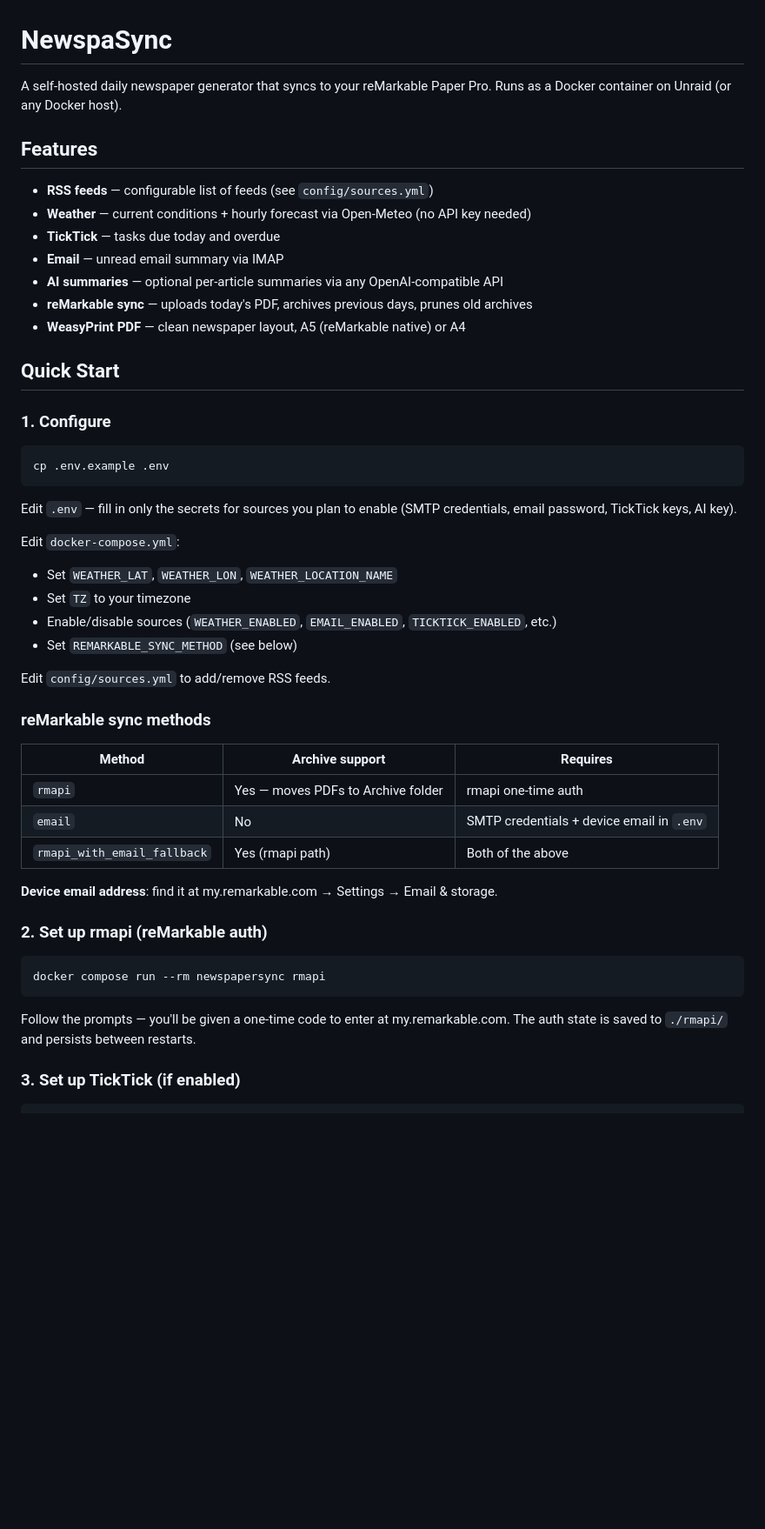
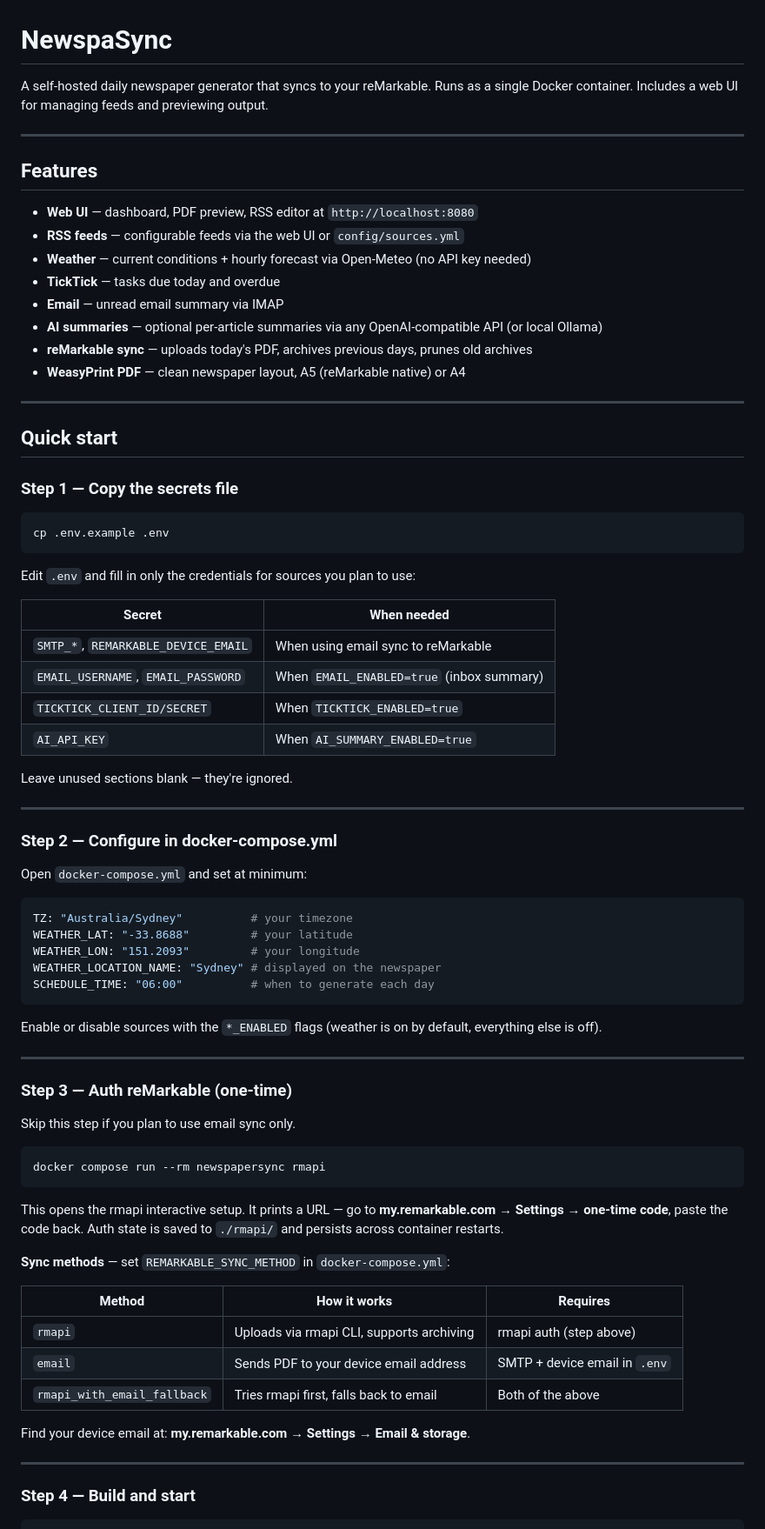
Before and after one commit to DemianCode/Newspapersync, a Markdown page: README.md, the part around one of its changes. Shown at 87% size. GitHub-like rendering; blank space fills up the shorter version.

Commit message:
docs: rewrite README with web UI, clear setup steps, and full config reference
https://claude.ai/code/session_01CHW1vZEisLGsXR2Av19z9f

````diff
--- a/README.md
+++ b/README.md
@@ -1,54 +1,83 @@
 # NewspaSync
 
-A self-hosted daily newspaper generator that syncs to your reMarkable Paper Pro.
-Runs as a Docker container on Unraid (or any Docker host).
+A self-hosted daily newspaper generator that syncs to your reMarkable.
+Runs as a single Docker container. Includes a web UI for managing feeds and previewing output.
+
+---
 
 ## Features
 
-- **RSS feeds** — configurable list of feeds (see `config/sources.yml`)
+- **Web UI** — dashboard, PDF preview, RSS editor at `http://localhost:8080`
+- **RSS feeds** — configurable feeds via the web UI or `config/sources.yml`
 - **Weather** — current conditions + hourly forecast via Open-Meteo (no API key needed)
 - **TickTick** — tasks due today and overdue
 - **Email** — unread email summary via IMAP
-- **AI summaries** — optional per-article summaries via any OpenAI-compatible API
+- **AI summaries** — optional per-article summaries via any OpenAI-compatible API (or local Ollama)
 - **reMarkable sync** — uploads today's PDF, archives previous days, prunes old archives
 - **WeasyPrint PDF** — clean newspaper layout, A5 (reMarkable native) or A4
 
-## Quick Start
+---
 
-### 1. Configure
+## Quick start
+
+### Step 1 — Copy the secrets file
 
 ```bash
 cp .env.example .env
 ```
 
-Edit `.env` — fill in only the secrets for sources you plan to enable
-(SMTP credentials, email password, TickTick keys, AI key).
+Edit `.env` and fill in only the credentials for sources you plan to use:
 
-Edit `docker-compose.yml`:
-- Set `WEATHER_LAT`, `WEATHER_LON`, `WEATHER_LOCATION_NAME`
-- Set `TZ` to your timezone
-- Enable/disable sources (`WEATHER_ENABLED`, `EMAIL_ENABLED`, `TICKTICK_ENABLED`, etc.)
-- Set `REMARKABLE_SYNC_METHOD` (see below)
+| Secret | When needed |
+|---|---|
+| `SMTP_*`, `REMARKABLE_DEVICE_EMAIL` | When using email sync to reMarkable |
+| `EMAIL_USERNAME`, `EMAIL_PASSWORD` | When `EMAIL_ENABLED=true` (inbox summary) |
+| `TICKTICK_CLIENT_ID/SECRET` | When `TICKTICK_ENABLED=true` |
+| `AI_API_KEY` | When `AI_SUMMARY_ENABLED=true` |
 
-Edit `config/sources.yml` to add/remove RSS feeds.
+Leave unused sections blank — they're ignored.
 
-### reMarkable sync methods
+---
 
-| Method | Archive support | Requires |
-|---|---|---|
-| `rmapi` | Yes — moves PDFs to Archive folder | rmapi one-time auth |
-| `email` | No | SMTP credentials + device email in `.env` |
-| `rmapi_with_email_fallback` | Yes (rmapi path) | Both of the above |
+### Step 2 — Configure in docker-compose.yml
 
-**Device email address**: find it at my.remarkable.com → Settings → Email & storage.
+Open `docker-compose.yml` and set at minimum:
 
-### 2. Set up rmapi (reMarkable auth)
+```yaml
+TZ: "Australia/Sydney"          # your timezone
+WEATHER_LAT: "-33.8688"         # your latitude
+WEATHER_LON: "151.2093"         # your longitude
+WEATHER_LOCATION_NAME: "Sydney" # displayed on the newspaper
+SCHEDULE_TIME: "06:00"          # when to generate each day
+```
+
+Enable or disable sources with the `*_ENABLED` flags (weather is on by default, everything else is off).
+
+---
+
+### Step 3 — Auth reMarkable (one-time)
+
+Skip this step if you plan to use email sync only.
 
 ```bash
 docker compose run --rm newspapersync rmapi
 ```
 
-Follow the prompts — you'll be given a one-time code to enter at my.remarkable.com.
-The auth state is saved to `./rmapi/` and persists between restarts.
+This opens the rmapi interactive setup. It prints a URL — go to
+**my.remarkable.com → Settings → one-time code**, paste the code back.
+Auth state is saved to `./rmapi/` and persists across container restarts.
 
-### 3. Set up TickTick (if enabled)
+**Sync methods** — set `REMARKABLE_SYNC_METHOD` in `docker-compose.yml`:
+
+| Method | How it works | Requires |
+|---|---|---|
+| `rmapi` | Uploads via rmapi CLI, supports archiving | rmapi auth (step above) |
+| `email` | Sends PDF to your device email address | SMTP + device email in `.env` |
+| `rmapi_with_email_fallback` | Tries rmapi first, falls back to email | Both of the above |
+
+Find your device email at: **my.remarkable.com → Settings → Email & storage**.
+
+---
+
+### Step 4 — Build and start
+
````
Also changed, not shown: other parts of README.md (+91 -26 lines).
